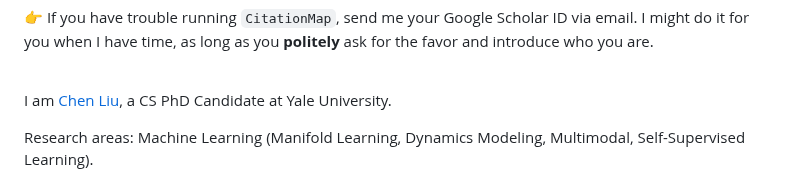
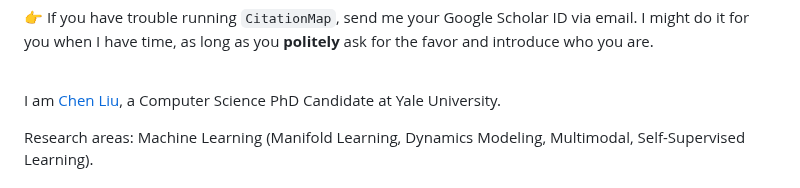
Before and after one commit to ChenLiu-1996/CitationMap, a Markdown page: README.md, the part around the change. Drawn GitHub-style.

```diff
--- a/README.md
+++ b/README.md
@@ -35,7 +35,7 @@
 
 <br>
 
-I am [Chen Liu](https://chenliu-1996.github.io/), a CS PhD Candidate at Yale University.
+I am [Chen Liu](https://chenliu-1996.github.io/), a Computer Science PhD Candidate at Yale University.
 
 Research areas: Machine Learning (Manifold Learning, Dynamics Modeling, Multimodal, Self-Supervised Learning).
 
```
